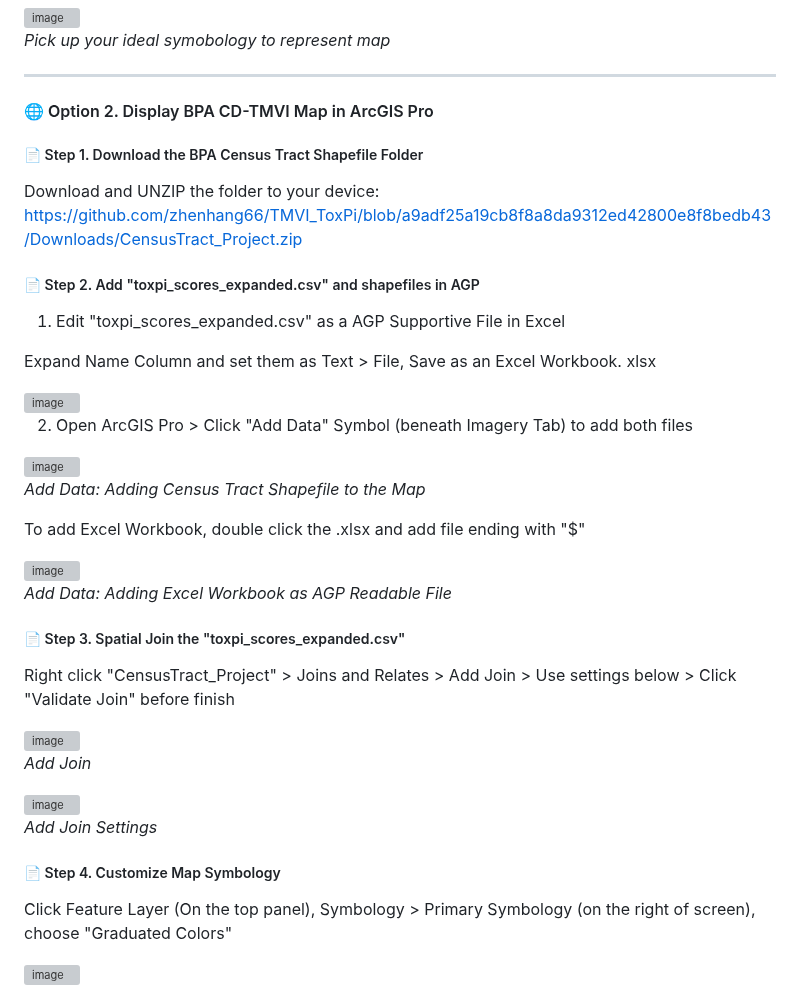
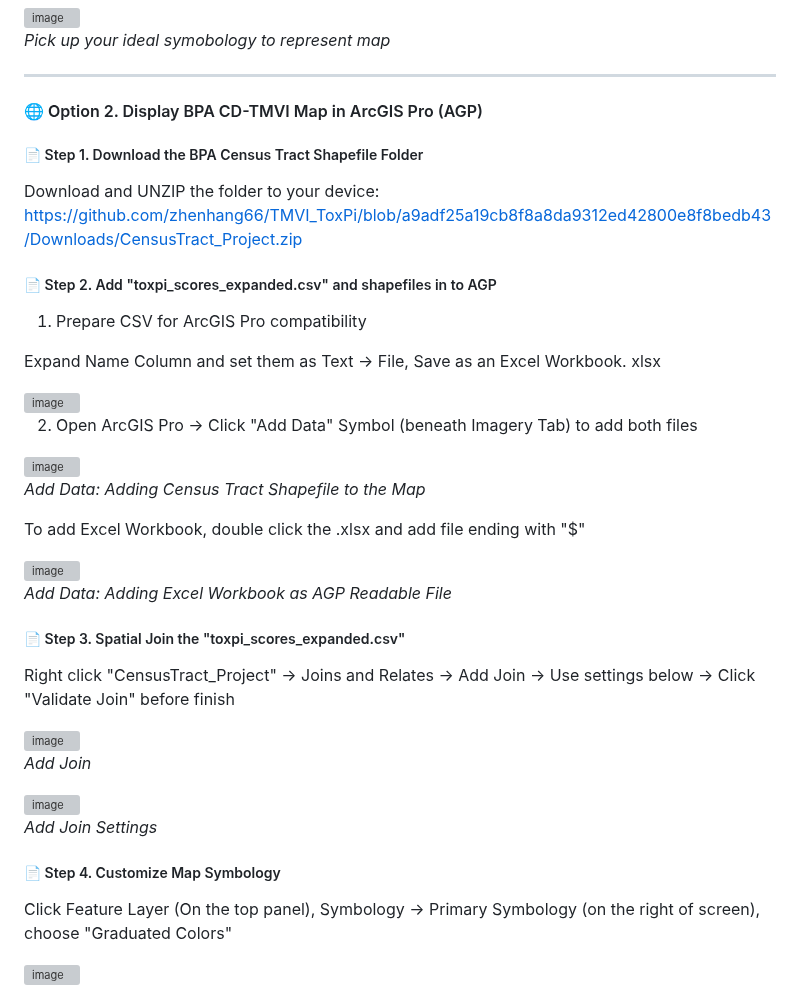
Before and after one commit to zhenhang66/TMVI_ToxPi, a Markdown page: README.md, the part around one of its changes. Rendered like a GitHub page; grey boxes are pictures that could not be loaded.

```diff
--- a/README.md
+++ b/README.md
@@ -263,21 +263,21 @@ Result layer:
 
 ---
 
-#### 🌐 Option 2. Display BPA CD-TMVI Map in ArcGIS Pro
+#### 🌐 Option 2. Display BPA CD-TMVI Map in ArcGIS Pro (AGP)
 
 ##### 📄 Step 1. Download the BPA Census Tract Shapefile Folder
 
 Download and UNZIP the folder to your device: https://github.com/zhenhang66/TMVI_ToxPi/blob/a9adf25a19cb8f8a8da9312ed42800e8f8bedb43/Downloads/CensusTract_Project.zip
 
-##### 📄 Step 2. Add "toxpi_scores_expanded.csv" and shapefiles in AGP
+##### 📄 Step 2. Add "toxpi_scores_expanded.csv" and shapefiles in to AGP
 
-1. Edit "toxpi_scores_expanded.csv" as a AGP Supportive File in Excel
+1. Prepare CSV for ArcGIS Pro compatibility
 
-Expand Name Column and set them as Text > File, Save as an Excel Workbook. xlsx
+Expand Name Column and set them as Text → File, Save as an Excel Workbook. xlsx
 
 <img width="344" height="173" alt="image" src="https://github.com/user-attachments/assets/3ad50b82-60c3-4bb4-8f07-95417a2f7cc0" />
 
-2. Open ArcGIS Pro > Click "Add Data" Symbol (beneath Imagery Tab) to add both files
+2. Open ArcGIS Pro → Click "Add Data" Symbol (beneath Imagery Tab) to add both files
 
 <img width="1322" height="448" alt="image" src="https://github.com/user-attachments/assets/64ca0fb3-9b61-4c58-9ea0-d19d192f4824" />
 
@@ -291,7 +291,7 @@ To add Excel Workbook, double click the .xlsx and add file ending with "$"
 
 ##### 📄 Step 3. Spatial Join the "toxpi_scores_expanded.csv"
 
-Right click "CensusTract_Project" > Joins and Relates > Add Join > Use settings below > Click "Validate Join" before finish
+Right click "CensusTract_Project" → Joins and Relates → Add Join → Use settings below → Click "Validate Join" before finish
 
 <img width="839" height="534" alt="image" src="https://github.com/user-attachments/assets/9dcbe1df-ab85-43af-826d-c00124694e9c" />
 
@@ -303,6 +303,6 @@ Right click "CensusTract_Project" > Joins and Relates > Add Join > Use settings
 
 ##### 📄 Step 4. Customize Map Symbology
 
-Click Feature Layer (On the top panel), Symbology > Primary Symbology (on the right of screen), choose "Graduated Colors"
+Click Feature Layer (On the top panel), Symbology → Primary Symbology (on the right of screen), choose "Graduated Colors"
 
 <img width="3833" height="2027" alt="image" src="https://github.com/user-attachments/assets/cc6b99ed-8153-4036-bf4b-4083173a87f8" />
```
Also changed, not shown: other parts of README.md (+1 -1 lines).
